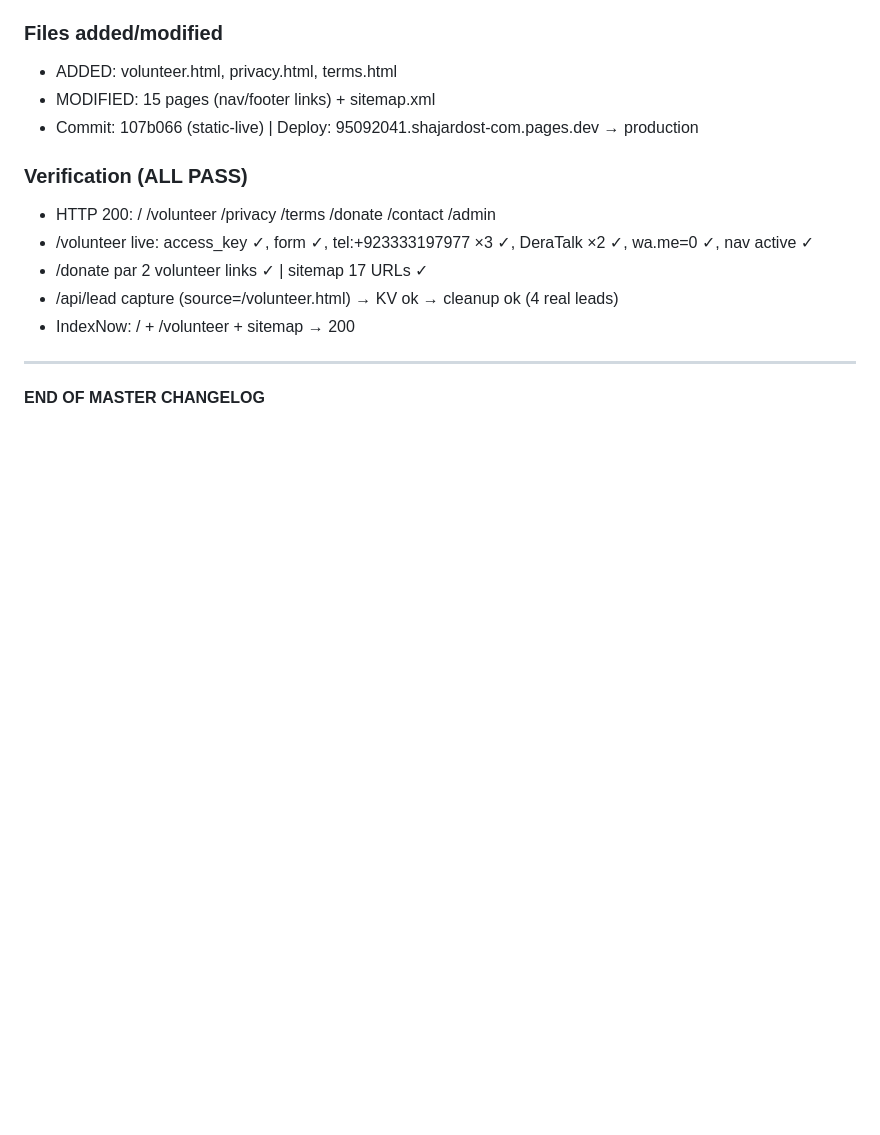
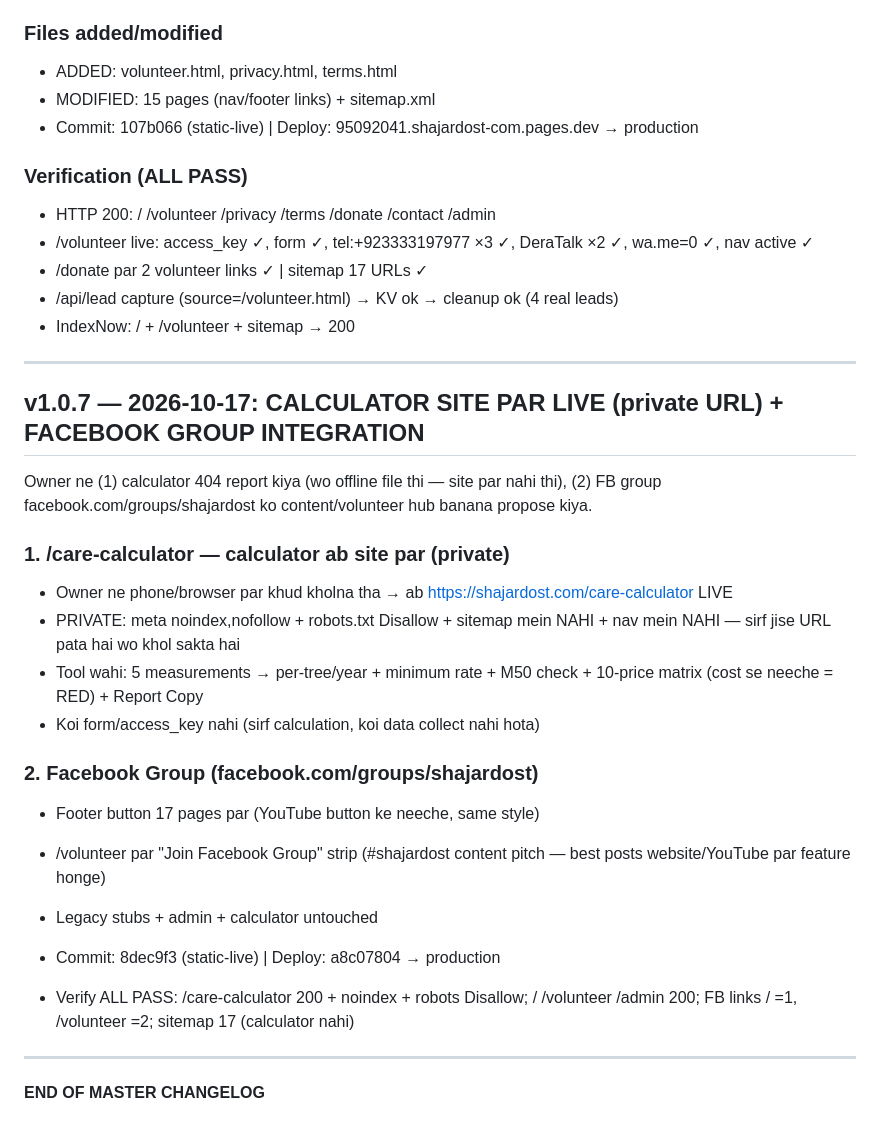
Before and after one commit to drahmad1989/shajardost-com, a Markdown page: SHAJARDOST-CHANGELOG.md, the part around the change. GitHub-like rendering; blank space fills up the shorter version.

Commit message:
changelog: v1.0.7 entry — calculator private URL + FB group integration, verify ALL PASS

```diff
--- a/SHAJARDOST-CHANGELOG.md
+++ b/SHAJARDOST-CHANGELOG.md
@@ -480,4 +480,24 @@ Owner ne "shuru kro kam" kaha — teen no-owner-input builds ek saath. DeraTalk
 
 ---
 
+## v1.0.7 — 2026-10-17: CALCULATOR SITE PAR LIVE (private URL) + FACEBOOK GROUP INTEGRATION
+
+Owner ne (1) calculator 404 report kiya (wo offline file thi — site par nahi thi), (2) FB group facebook.com/groups/shajardost ko content/volunteer hub banana propose kiya.
+
+### 1. /care-calculator — calculator ab site par (private)
+- Owner ne phone/browser par khud kholna tha → ab https://shajardost.com/care-calculator LIVE
+- PRIVATE: meta noindex,nofollow + robots.txt Disallow + sitemap mein NAHI + nav mein NAHI — sirf jise URL pata hai wo khol sakta hai
+- Tool wahi: 5 measurements → per-tree/year + minimum rate + M50 check + 10-price matrix (cost se neeche = RED) + Report Copy
+- Koi form/access_key nahi (sirf calculation, koi data collect nahi hota)
+
+### 2. Facebook Group (facebook.com/groups/shajardost)
+- Footer button 17 pages par (YouTube button ke neeche, same style)
+- /volunteer par "Join Facebook Group" strip (#shajardost content pitch — best posts website/YouTube par feature honge)
+- Legacy stubs + admin + calculator untouched
+
+- Commit: 8dec9f3 (static-live) | Deploy: a8c07804 → production
+- Verify ALL PASS: /care-calculator 200 + noindex + robots Disallow; / /volunteer /admin 200; FB links / =1, /volunteer =2; sitemap 17 (calculator nahi)
+
+---
+
 **END OF MASTER CHANGELOG**
```
